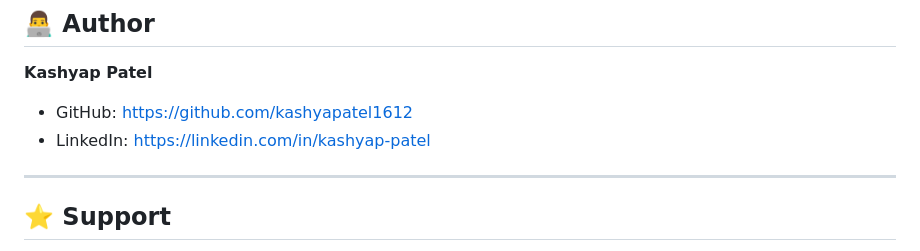
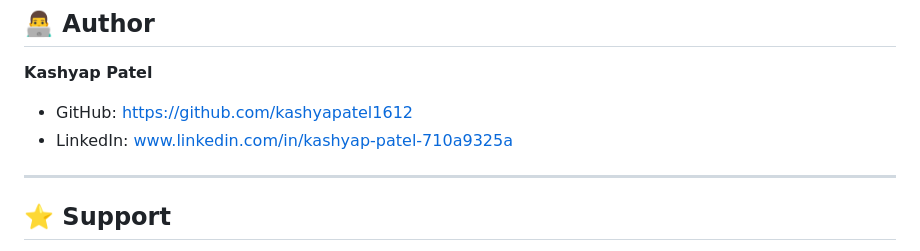
Before and after one commit to kashyappatel1612/RideBook---Ride-Booking-System, a Markdown page: README.md, the part around the change. GitHub-like rendering.

```diff
--- a/README.md
+++ b/README.md
@@ -200,7 +200,8 @@ This project helped me gain practical experience in:
 **Kashyap Patel**
 
 * GitHub: https://github.com/kashyapatel1612
-* LinkedIn: https://linkedin.com/in/kashyap-patel
+* LinkedIn: www.linkedin.com/in/kashyap-patel-710a9325a
+
 
 ---
 
```
